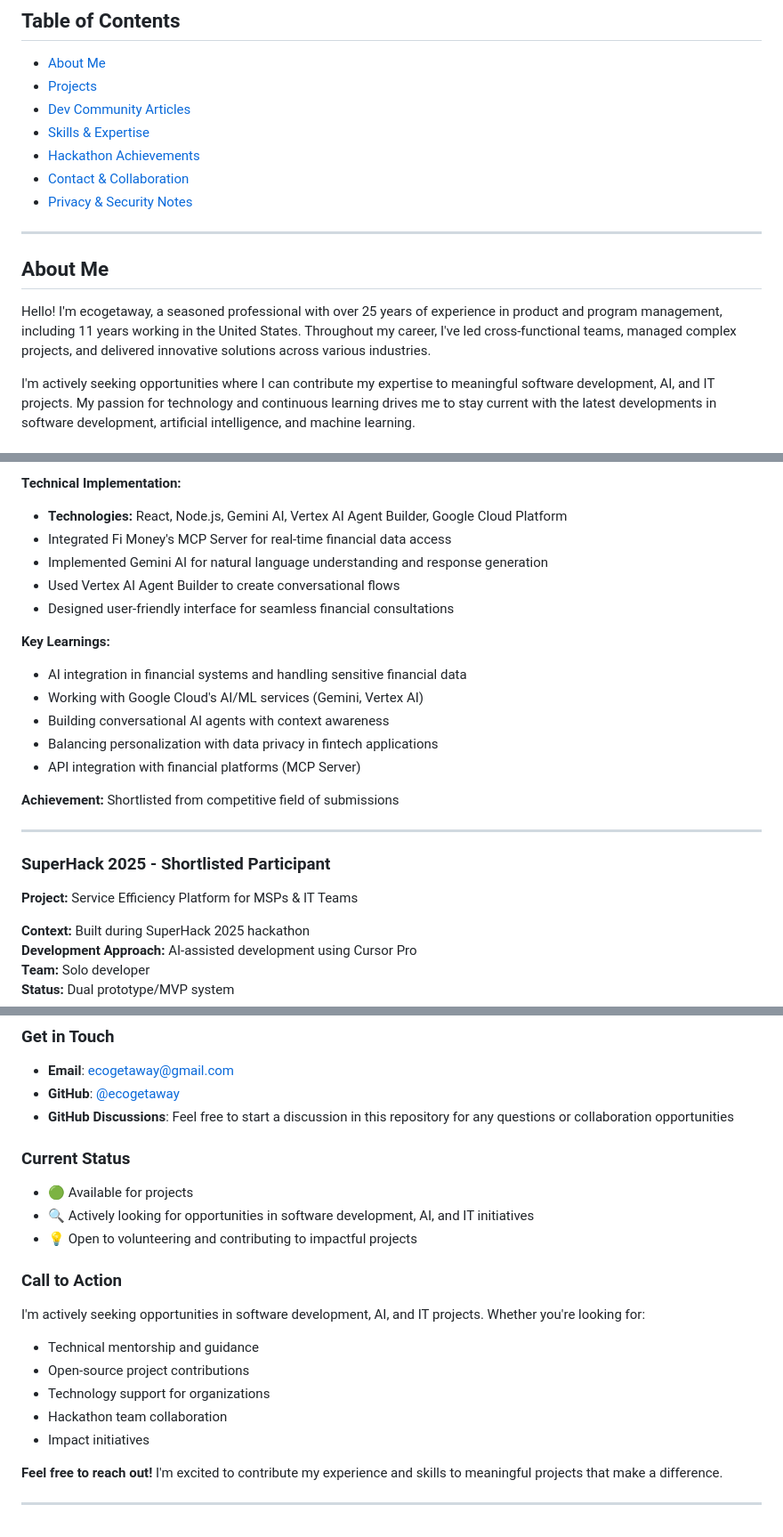
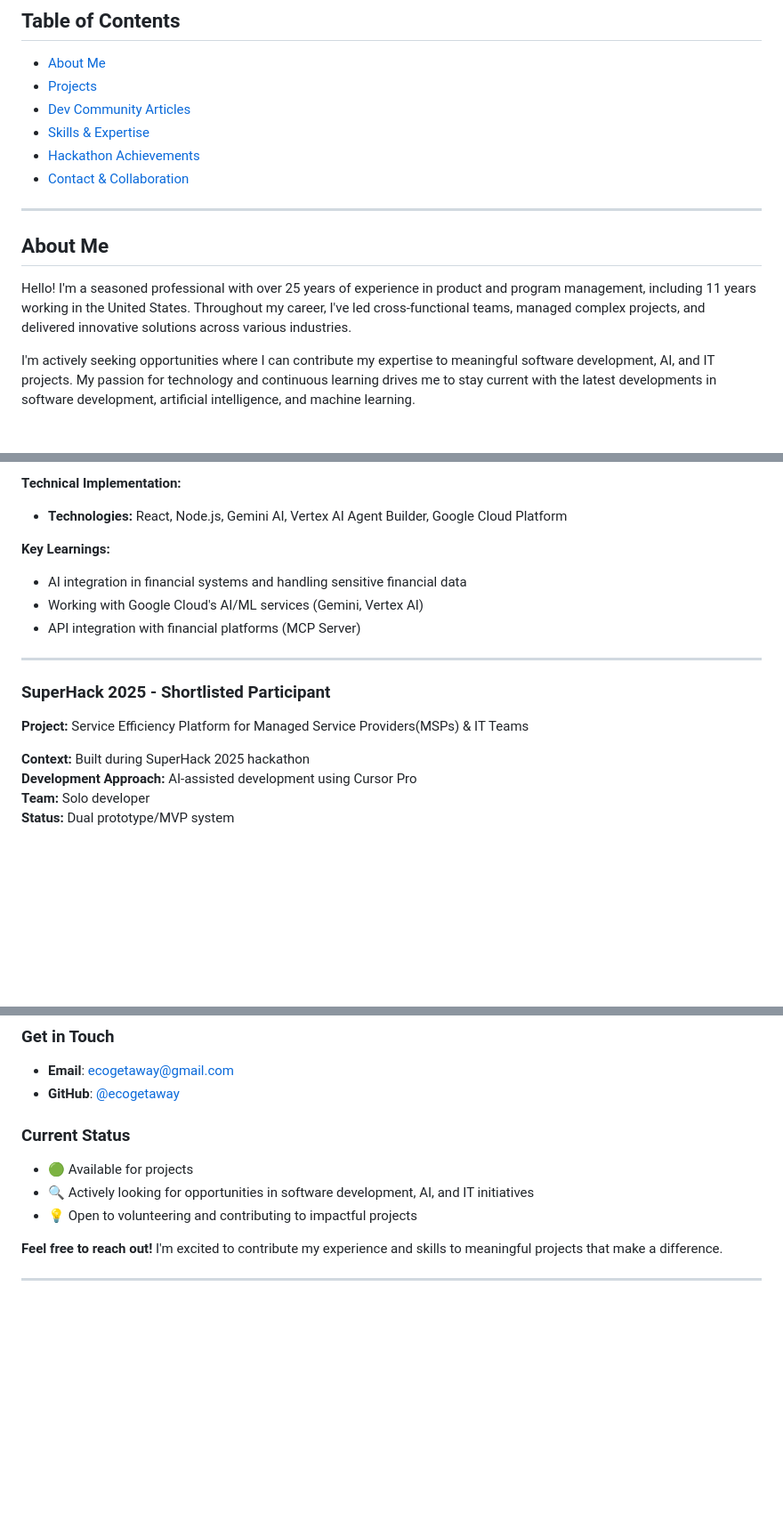
Before and after one commit to ecogetaway/ecogetaway-portfolio, a Markdown page: README.md, 3 parts joined by grey strips. Shown at 89% size. GitHub-like rendering; blank space fills up the shorter version.

```diff
--- a/README.md
+++ b/README.md
@@ -14,13 +14,12 @@
 - [Skills & Expertise](#skills--expertise)
 - [Hackathon Achievements](#hackathon-achievements)
 - [Contact & Collaboration](#contact--collaboration)
-- [Privacy & Security Notes](#privacy--security-notes)
 
 ---
 
 ## About Me
 
-Hello! I'm ecogetaway, a seasoned professional with over 25 years of experience in product and program management, including 11 years working in the United States. Throughout my career, I've led cross-functional teams, managed complex projects, and delivered innovative solutions across various industries.
+Hello! I'm  a seasoned professional with over 25 years of experience in product and program management, including 11 years working in the United States. Throughout my career, I've led cross-functional teams, managed complex projects, and delivered innovative solutions across various industries.
 
 I'm actively seeking opportunities where I can contribute my expertise to meaningful software development, AI, and IT projects. My passion for technology and continuous learning drives me to stay current with the latest developments in software development, artificial intelligence, and machine learning.
 
@@ -60,25 +59,17 @@ Built an AI-powered wealth management advisor that leverages Fi Money platform's
 
 **Technical Implementation:**
 - **Technologies:** React, Node.js, Gemini AI, Vertex AI Agent Builder, Google Cloud Platform
-- Integrated Fi Money's MCP Server for real-time financial data access
-- Implemented Gemini AI for natural language understanding and response generation
-- Used Vertex AI Agent Builder to create conversational flows
-- Designed user-friendly interface for seamless financial consultations
 
 **Key Learnings:**
 - AI integration in financial systems and handling sensitive financial data
 - Working with Google Cloud's AI/ML services (Gemini, Vertex AI)
-- Building conversational AI agents with context awareness
-- Balancing personalization with data privacy in fintech applications
 - API integration with financial platforms (MCP Server)
-
-**Achievement:** Shortlisted from competitive field of submissions
 
 ---
 
 ### SuperHack 2025 - Shortlisted Participant
 
-**Project:** Service Efficiency Platform for MSPs & IT Teams
+**Project:** Service Efficiency Platform for Managed Service Providers(MSPs) & IT Teams
 
 **Context:** Built during SuperHack 2025 hackathon
 **Development Approach:** AI-assisted development using Cursor Pro
@@ -180,21 +154,13 @@ This was a submission for World's Largest Hackathon Writing Challenge that offer
 ### Get in Touch
 - **Email**: [ecogetaway@gmail.com](mailto:ecogetaway@gmail.com)
 - **GitHub**: [@ecogetaway](https://github.com/ecogetaway)
-- **GitHub Discussions**: Feel free to start a discussion in this repository for any questions or collaboration opportunities
+
 
 ### Current Status
 - 🟢 Available for projects
 - 🔍 Actively looking for opportunities in software development, AI, and IT initiatives
 - 💡 Open to volunteering  and contributing to impactful projects
 
-### Call to Action
-I'm actively seeking opportunities in software development, AI, and IT projects. Whether you're looking for:
-- Technical mentorship and guidance
-- Open-source project contributions
-- Technology support for organizations
-- Hackathon team collaboration
-- Impact initiatives
-
 **Feel free to reach out!** I'm excited to contribute my experience and skills to meaningful projects that make a difference.
 
 ---
```
Also changed, not shown: other parts of README.md (+6 -23 lines).
